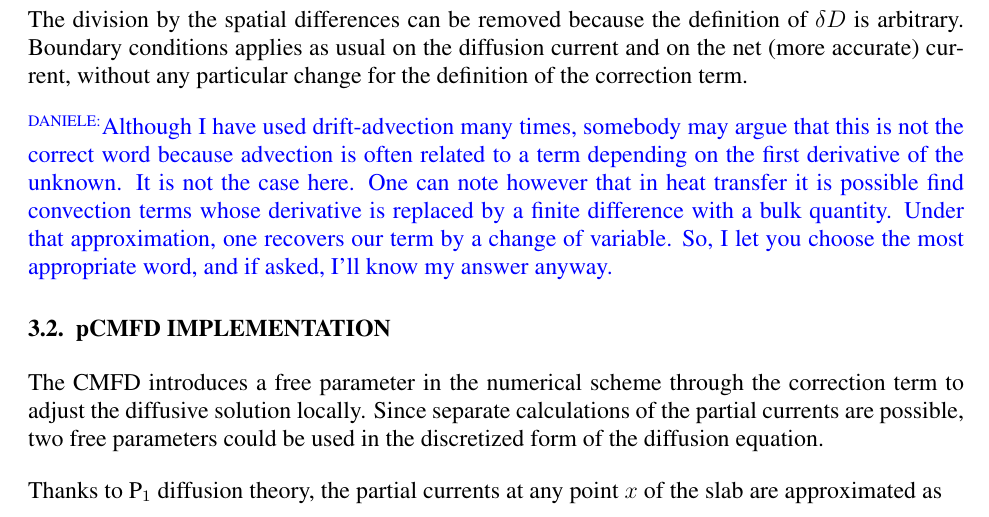
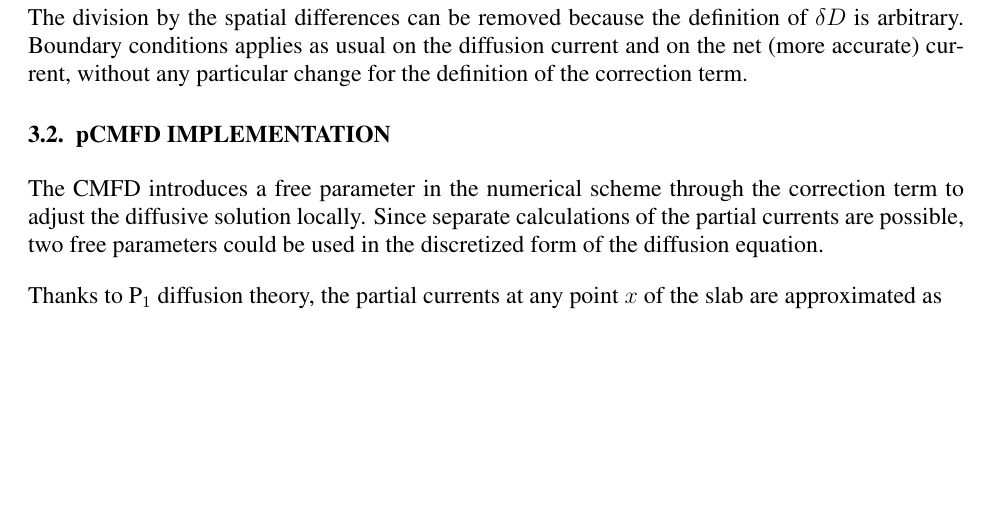
Before and after one commit to ndarmage/RM1D, a LaTeX document (docs/PHYSOR2020/pCMFD-RM-PHYSOR2020.tex): part of page 5 of 7 before the commit and part of page 5 of 6 after it, cut so that both start at the same text, the shorter picture padded with empty space. Compiled offline with LaTeX, dvips and Ghostscript.

Commit message:
Amend mistaken comment
Daniele: I removed a confusing comment.

```diff
--- a/docs/PHYSOR2020/pCMFD-RM-PHYSOR2020.tex
+++ b/docs/PHYSOR2020/pCMFD-RM-PHYSOR2020.tex
@@ -297,7 +297,6 @@ About the RM, more accurate estimates of the net current come from the integral
 \end{equation}
 The division by the spatial differences can be removed because the definition of $\delta D$ is arbitrary. Boundary conditions applies as usual on the diffusion current and on the net (more accurate) current, without any particular change for the definition of the correction term.
 
-\daniele{Although I have used drift-advection many times, somebody may argue that this is not the correct word because advection is often related to a term depending on the first derivative of the unknown. It is not the case here. One can note however that in heat transfer it is possible find convection terms whose derivative is replaced by a finite difference with a bulk quantity. Under that approximation, one recovers our term by a change of variable. So, I let you choose the most appropriate word, and if asked, I'll know my answer anyway.}
 
 % ------------------------------------------
 \subsection{pCMFD IMPLEMENTATION}
```
